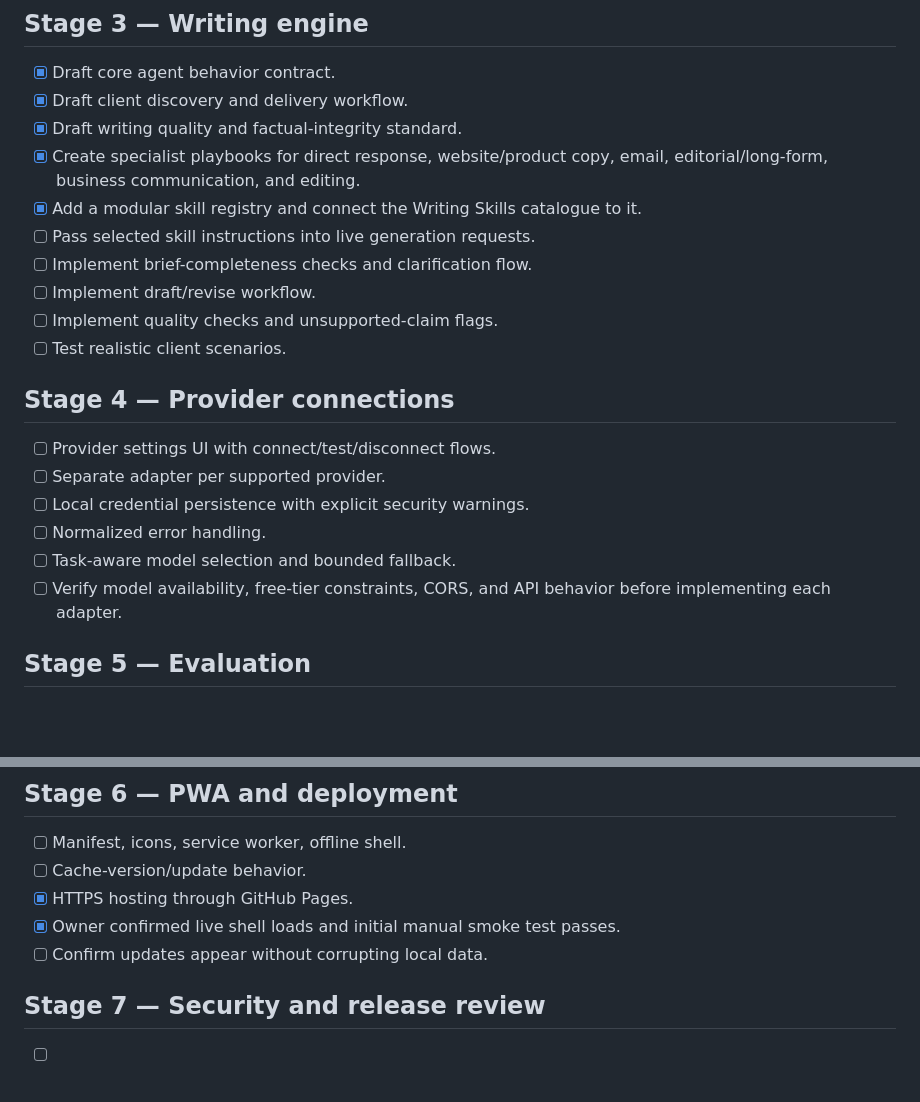
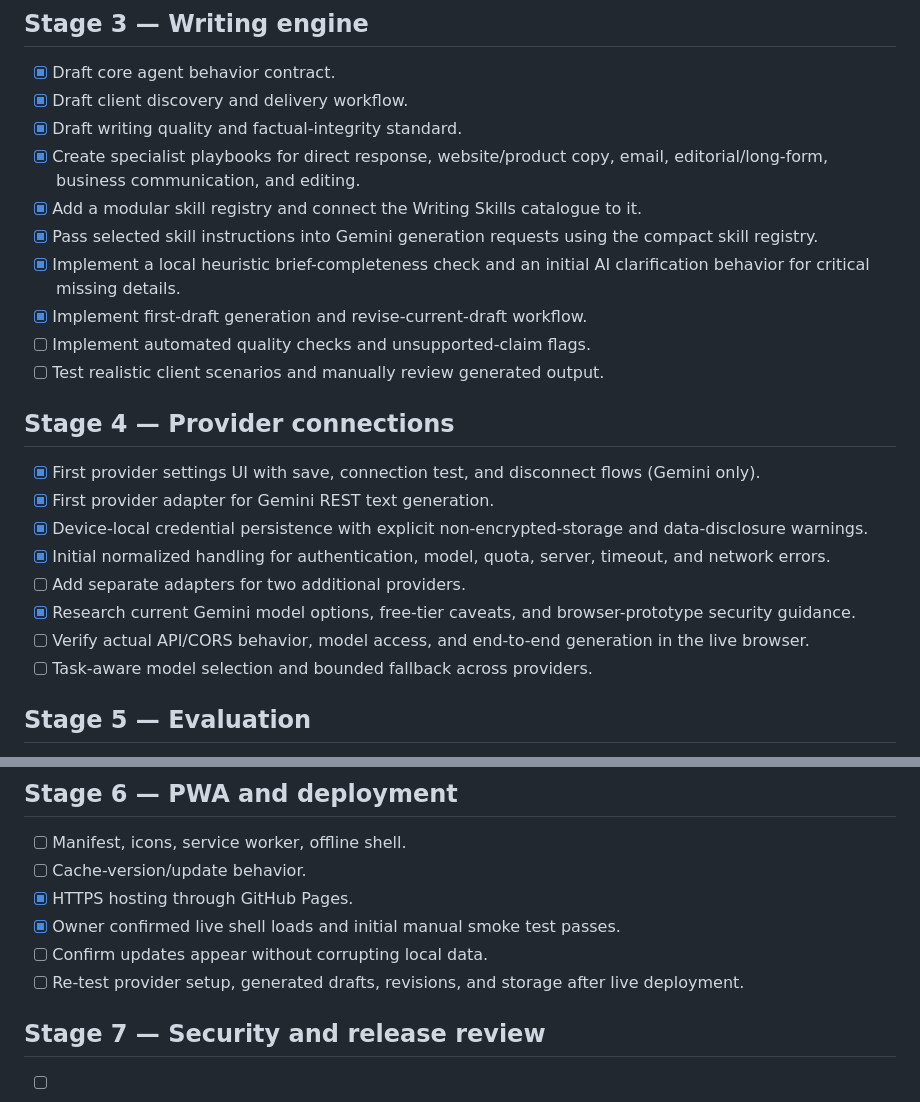
Before and after one commit to preciousbearing-dot/Hp-Copywriter-OS, a Markdown page: docs/ROADMAP.md, 2 parts joined by grey strips. Rendered like a GitHub page; blank space fills up the shorter version.

Commit message:
Update roadmap for first Gemini writing integration

```diff
--- a/docs/ROADMAP.md
+++ b/docs/ROADMAP.md
@@ -31,19 +31,21 @@
 - [x] Draft writing quality and factual-integrity standard.
 - [x] Create specialist playbooks for direct response, website/product copy, email, editorial/long-form, business communication, and editing.
 - [x] Add a modular skill registry and connect the Writing Skills catalogue to it.
-- [ ] Pass selected skill instructions into live generation requests.
-- [ ] Implement brief-completeness checks and clarification flow.
-- [ ] Implement draft/revise workflow.
-- [ ] Implement quality checks and unsupported-claim flags.
-- [ ] Test realistic client scenarios.
+- [x] Pass selected skill instructions into Gemini generation requests using the compact skill registry.
+- [x] Implement a local heuristic brief-completeness check and an initial AI clarification behavior for critical missing details.
+- [x] Implement first-draft generation and revise-current-draft workflow.
+- [ ] Implement automated quality checks and unsupported-claim flags.
+- [ ] Test realistic client scenarios and manually review generated output.
 
 ## Stage 4 — Provider connections
-- [ ] Provider settings UI with connect/test/disconnect flows.
-- [ ] Separate adapter per supported provider.
-- [ ] Local credential persistence with explicit security warnings.
-- [ ] Normalized error handling.
-- [ ] Task-aware model selection and bounded fallback.
-- [ ] Verify model availability, free-tier constraints, CORS, and API behavior before implementing each adapter.
+- [x] First provider settings UI with save, connection test, and disconnect flows (Gemini only).
+- [x] First provider adapter for Gemini REST text generation.
+- [x] Device-local credential persistence with explicit non-encrypted-storage and data-disclosure warnings.
+- [x] Initial normalized handling for authentication, model, quota, server, timeout, and network errors.
+- [ ] Add separate adapters for two additional providers.
+- [x] Research current Gemini model options, free-tier caveats, and browser-prototype security guidance.
+- [ ] Verify actual API/CORS behavior, model access, and end-to-end generation in the live browser.
+- [ ] Task-aware model selection and bounded fallback across providers.
 
 ## Stage 5 — Evaluation
 - [ ] Simulate vague, demanding, uncertain, and changing clients.
@@ -57,6 +59,7 @@
 - [x] HTTPS hosting through GitHub Pages.
 - [x] Owner confirmed live shell loads and initial manual smoke test passes.
 - [ ] Confirm updates appear without corrupting local data.
+- [ ] Re-test provider setup, generated drafts, revisions, and storage after live deployment.
 
 ## Stage 7 — Security and release review
 - [ ] Secret scan and repository diff review.
```
